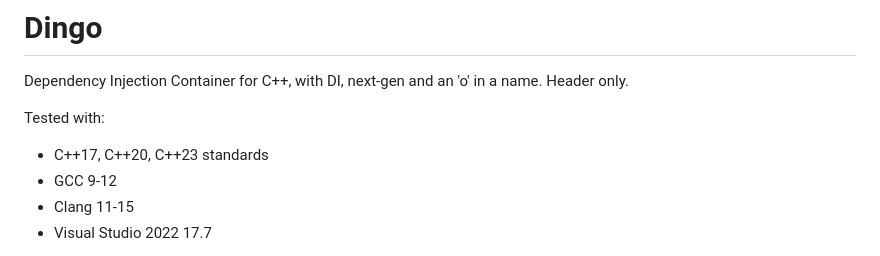
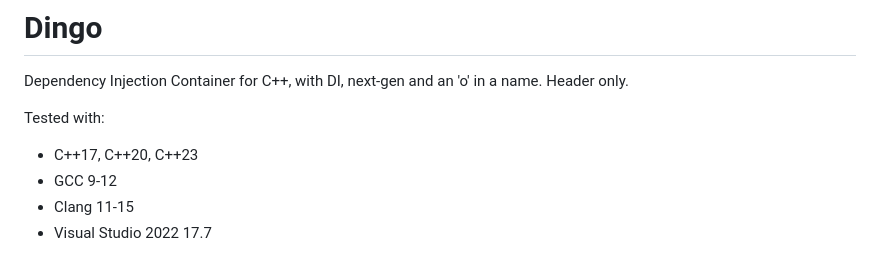
Before and after one commit to romanpauk/dingo, a Markdown page: README.md, the part around the change. Rendered like a GitHub page.

```diff
--- a/README.md
+++ b/README.md
@@ -2,7 +2,7 @@
 Dependency Injection Container for C++, with DI, next-gen and an 'o' in a name. Header only.
 
 Tested with:
-- C++17, C++20, C++23 standards
+- C++17, C++20, C++23
 - GCC 9-12
 - Clang 11-15
 - Visual Studio 2022 17.7
```
